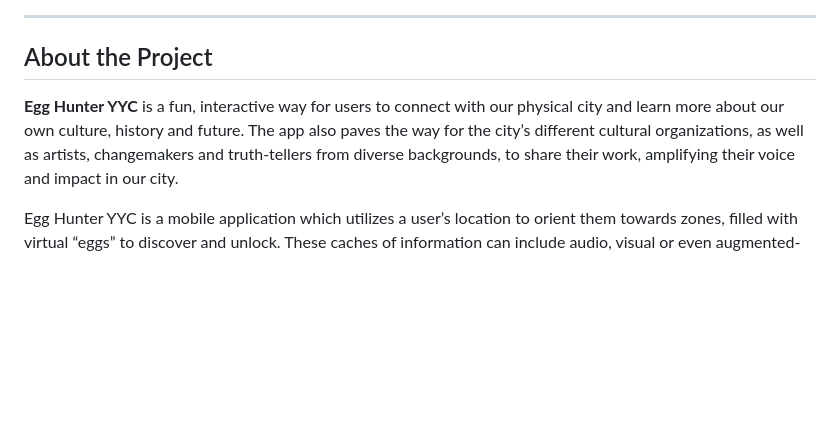
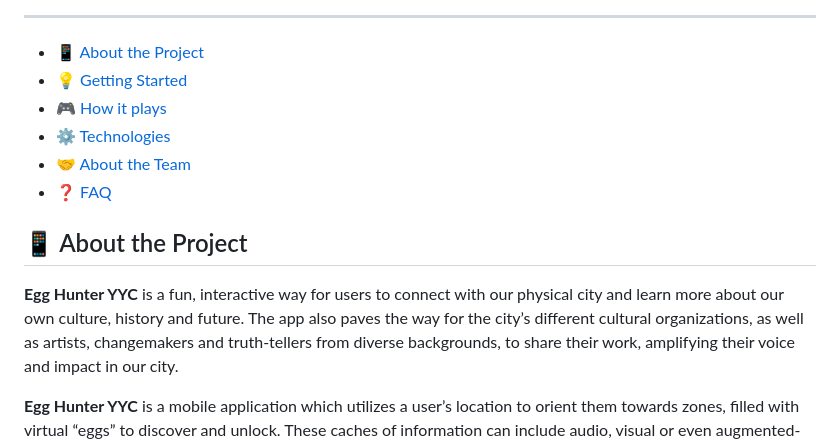
Before and after one commit to maggiechew/Green-Eggs-and-RAM, a Markdown page: README.md, the part around the change printed below. Drawn GitHub-style; blank space fills up the shorter version.

```diff
--- a/README.md
+++ b/README.md
@@ -4,7 +4,16 @@
 
 ---
 
-## About the Project
+- [📱 About the Project](#-about-the-project)
+- [💡 Getting Started](#-getting-started)
+- [🎮 How it plays](#-how-it-plays)
+- [⚙ Technologies](#-technologies)
+- [🤝 About the Team](#-about-the-team)
+- [❓ FAQ](#-faq)
+
+## 📱 About the Project
+
+<p align ="center">
 
 **Egg Hunter YYC** is a fun, interactive way for users to connect with our
 physical city and learn more about our own culture, history and future. The
@@ -12,7 +21,11 @@ app also paves the way for the city’s different cultural organizations, as wel
 as artists, changemakers and truth-tellers from diverse backgrounds, to
 share their work, amplifying their voice and impact in our city.
 
-Egg Hunter YYC is a mobile application which utilizes
+</p>
+
+<p>
+
+**Egg Hunter YYC** is a mobile application which utilizes
 a user’s location to orient them towards zones, filled
 with virtual “eggs” to discover and unlock. These
 caches of information can include audio, visual or even augmented-reality content from local content-
```
Also changed, not shown: other parts of README.md (+49 -6 lines), green-eggs-app/assets/appScreens.png (added).
